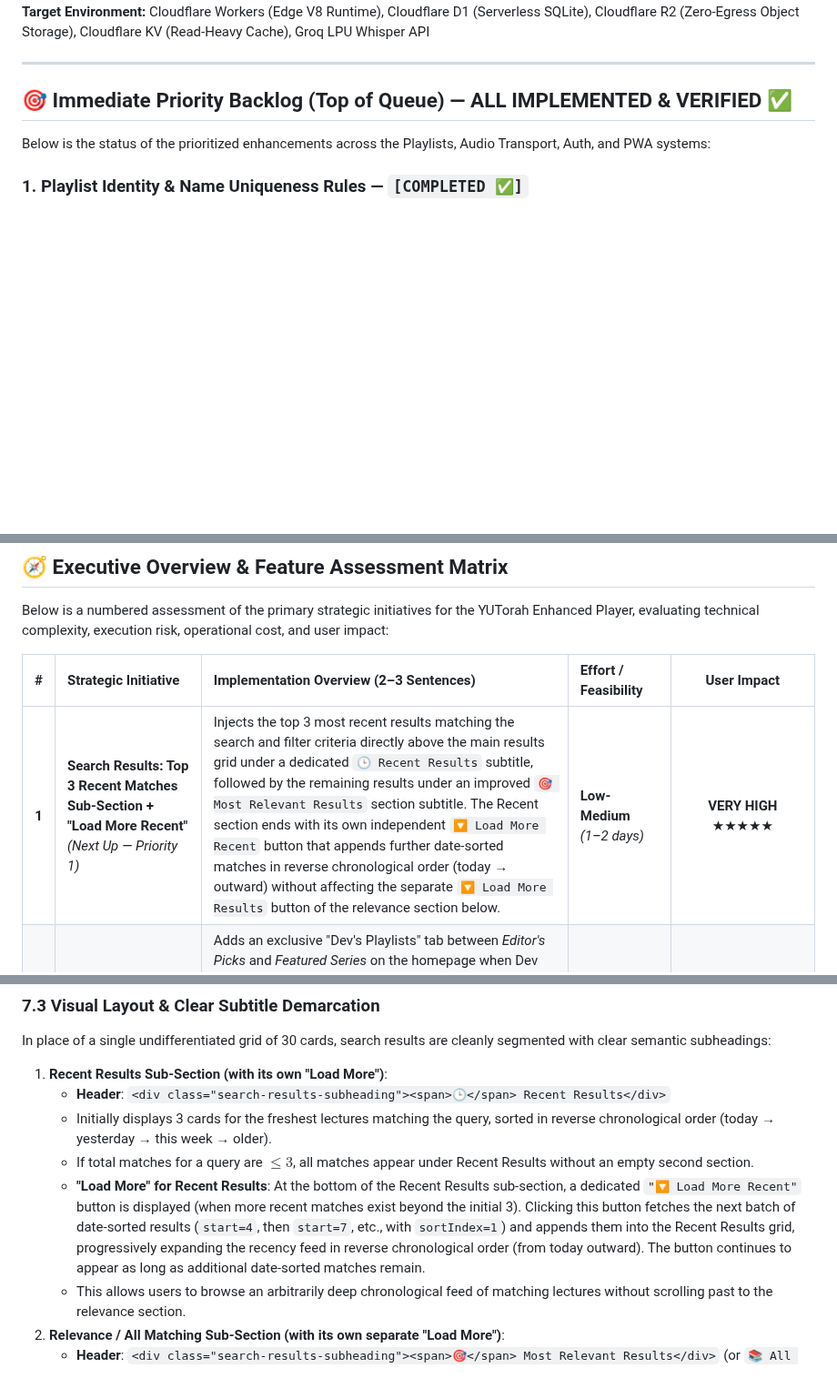
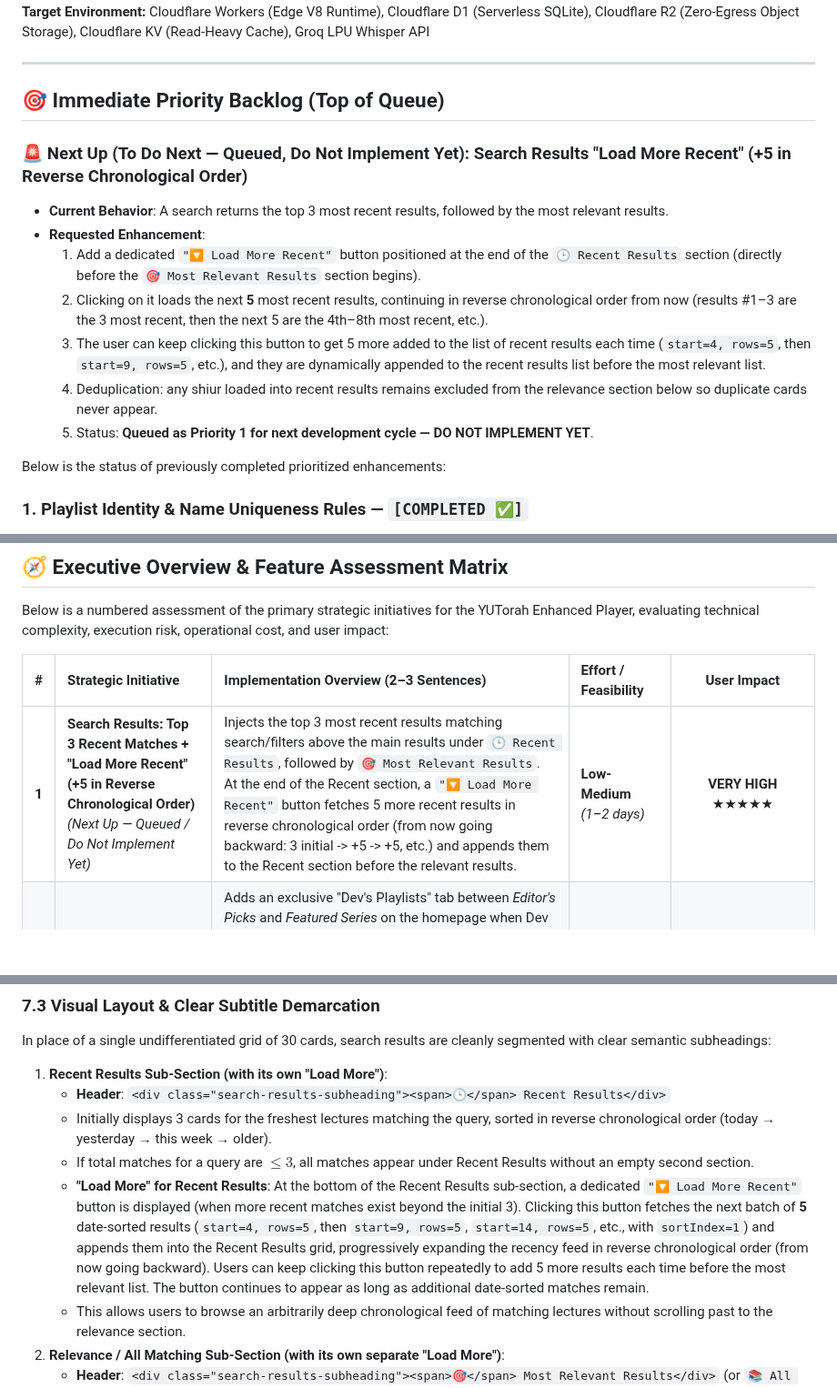
Before and after one commit to MosheRosensweig/yutorah_player, a Markdown page: ROADMAP.md, 3 parts joined by grey strips. Shown at 91% size. Drawn GitHub-style; blank space fills up the shorter version.

Commit message:
docs(roadmap): add Search Load More Recent (+5 in reverse chronological order) to todo next backlog
Done-by: muse-spark

```diff
--- a/ROADMAP.md
+++ b/ROADMAP.md
@@ -6,9 +6,18 @@
 
 ---
 
-## 🎯 Immediate Priority Backlog (Top of Queue) — ALL IMPLEMENTED & VERIFIED ✅
+## 🎯 Immediate Priority Backlog (Top of Queue)
 
-Below is the status of the prioritized enhancements across the Playlists, Audio Transport, Auth, and PWA systems:
+### 🚨 Next Up (To Do Next — Queued, Do Not Implement Yet): Search Results "Load More Recent" (+5 in Reverse Chronological Order)
+- **Current Behavior**: A search returns the top 3 most recent results, followed by the most relevant results.
+- **Requested Enhancement**:
+  1. Add a dedicated `"🔽 Load More Recent"` button positioned at the end of the `🕒 Recent Results` section (directly before the `🎯 Most Relevant Results` section begins).
+  2. Clicking on it loads the next **5** most recent results, continuing in reverse chronological order from now (results #1–3 are the 3 most recent, then the next 5 are the 4th–8th most recent, etc.).
+  3. The user can keep clicking this button to get 5 more added to the list of recent results each time (`start=4, rows=5`, then `start=9, rows=5`, etc.), and they are dynamically appended to the recent results list before the most relevant list.
+  4. Deduplication: any shiur loaded into recent results remains excluded from the relevance section below so duplicate cards never appear.
+  5. Status: **Queued as Priority 1 for next development cycle — DO NOT IMPLEMENT YET**.
+
+Below is the status of previously completed prioritized enhancements:
 
 ### 1. Playlist Identity & Name Uniqueness Rules — `[COMPLETED ✅]`
 - **Multi-Creator Same Name Allowed**: Two different creators can each have a playlist with the exact same name (e.g., both User A and User B can have "Shabbos Prep").
@@ -55,7 +64,7 @@ Below is a numbered assessment of the primary strategic initiatives for the YUTo
 
 | # | Strategic Initiative | Implementation Overview (2–3 Sentences) | Effort / Feasibility | User Impact |
 | :---: | :--- | :--- | :--- | :---: |
-| **1** | **Search Results: Top 3 Recent Matches Sub-Section + "Load More Recent"** *(Next Up — Priority 1)* | Injects the top 3 most recent results matching the search and filter criteria directly above the main results grid under a dedicated `🕒 Recent Results` subtitle, followed by the remaining results under an improved `🎯 Most Relevant Results` section subtitle. The Recent section ends with its own independent `🔽 Load More Recent` button that appends further date-sorted matches in reverse chronological order (today → outward) without affecting the separate `🔽 Load More Results` button of the relevance section below. | **Low-Medium**<br>*(1–2 days)* | **VERY HIGH**<br>★★★★★ |
+| **1** | **Search Results: Top 3 Recent Matches + "Load More Recent" (+5 in Reverse Chronological Order)** *(Next Up — Queued / Do Not Implement Yet)* | Injects the top 3 most recent results matching search/filters above the main results under `🕒 Recent Results`, followed by `🎯 Most Relevant Results`. At the end of the Recent section, a `"🔽 Load More Recent"` button fetches 5 more recent results in reverse chronological order (from now going backward: 3 initial -> +5 -> +5, etc.) and appends them to the Recent section before the relevant results. | **Low-Medium**<br>*(1–2 days)* | **VERY HIGH**<br>★★★★★ |
 | **2** | **Developer Mode: "Dev's Playlists", Progress Tracking & Multi-Playlist Engine** *(Next Up — Priority 2)* | Adds an exclusive "Dev's Playlists" tab between *Editor's Picks* and *Featured Series* on the homepage when Dev Mode is active. Features 3 default playlists: *History* (all listened lectures with attached mini progress bar, last-listened timestamp, and "x/y min through"), *Save for Later* (clock shortcut button on cards), and *Favorites* (star shortcut button on cards). Includes custom playlist creation with live autocomplete, multi-playlist membership via card/player plus (`+`) button, and playlist deletion with confirmation prompts. | **Medium**<br>*(2–3 days)* | **TRANSFORMATIVE**<br>★★★★★ |
 | **3** | **Google OAuth 2.0 & Cloud History Sync** | Integrates an edge-native Google OAuth 2.0 / OpenID Connect authorization code flow with PKCE, storing persistent 1-year `HttpOnly` session tokens. User progress, listening history, and bookmarks synchronize bidirectionally to a Cloudflare D1 (Serverless SQLite) database with debounced 30-second playback heartbeats. Replaces the guest `localStorage` history tab with an organized chronological cloud view (*Today*, *Yesterday*, *This Week*) with full item removal and GDPR/CCPA export/erasure. | **Medium**<br>*(3–4 days)* | **CRITICAL**<br>★★★★★ |
 | **4** | **Shiur Audio Transcription & Mixed Hebrew/English Transliteration** | Orchestrates lazy on-demand speech-to-text via Groq Whisper Large-v3-Turbo seeded with a specialized 224-token "Yeshivish" rabbinic prompt, completing a 45-minute shiur in ~14 seconds for ~$0.03. Formats mixed Hebrew/English words (*"The \*gemara\* in \*Rosh Hashanah\* discusses whether \*tekiah\* is \*d'oraisa\*"*) using a deterministic Sefaria-derived prefix-stripping lexicon. Transcripts are cached permanently as JSON and WebVTT in Cloudflare R2 object storage so each lecture is only processed once across all users. | **Medium-High**<br>*(4–5 days)* | **TRANSFORMATIVE**<br>★★★★★ |
@@ -384,7 +393,7 @@ In place of a single undifferentiated grid of 30 cards, search results are clean
    - **Header**: `<div class="search-results-subheading"><span>🕒</span> Recent Results</div>`
    - Initially displays 3 cards for the freshest lectures matching the query, sorted in reverse chronological order (today → yesterday → this week → older).
    - If total matches for a query are $\le 3$, all matches appear under Recent Results without an empty second section.
-   - **"Load More" for Recent Results**: At the bottom of the Recent Results sub-section, a dedicated `"🔽 Load More Recent"` button is displayed (when more recent matches exist beyond the initial 3). Clicking this button fetches the next batch of date-sorted results (`start=4`, then `start=7`, etc., with `sortIndex=1`) and appends them into the Recent Results grid, progressively expanding the recency feed in reverse chronological order (from today outward). The button continues to appear as long as additional date-sorted matches remain.
+   - **"Load More" for Recent Results**: At the bottom of the Recent Results sub-section, a dedicated `"🔽 Load More Recent"` button is displayed (when more recent matches exist beyond the initial 3). Clicking this button fetches the next batch of **5** date-sorted results (`start=4, rows=5`, then `start=9, rows=5`, `start=14, rows=5`, etc., with `sortIndex=1`) and appends them into the Recent Results grid, progressively expanding the recency feed in reverse chronological order (from now going backward). Users can keep clicking this button repeatedly to add 5 more results each time before the most relevant list. The button continues to appear as long as additional date-sorted matches remain.
    - This allows users to browse an arbitrarily deep chronological feed of matching lectures without scrolling past to the relevance section.
 2. **Relevance / All Matching Sub-Section (with its own separate "Load More")**:
    - **Header**: `<div class="search-results-subheading"><span>🎯</span> Most Relevant Results</div>` (or `📚 All Relevant Matches`)
```
Also changed, not shown: CURRENTLY_WORKING_ON.md (+1 -0 lines).
